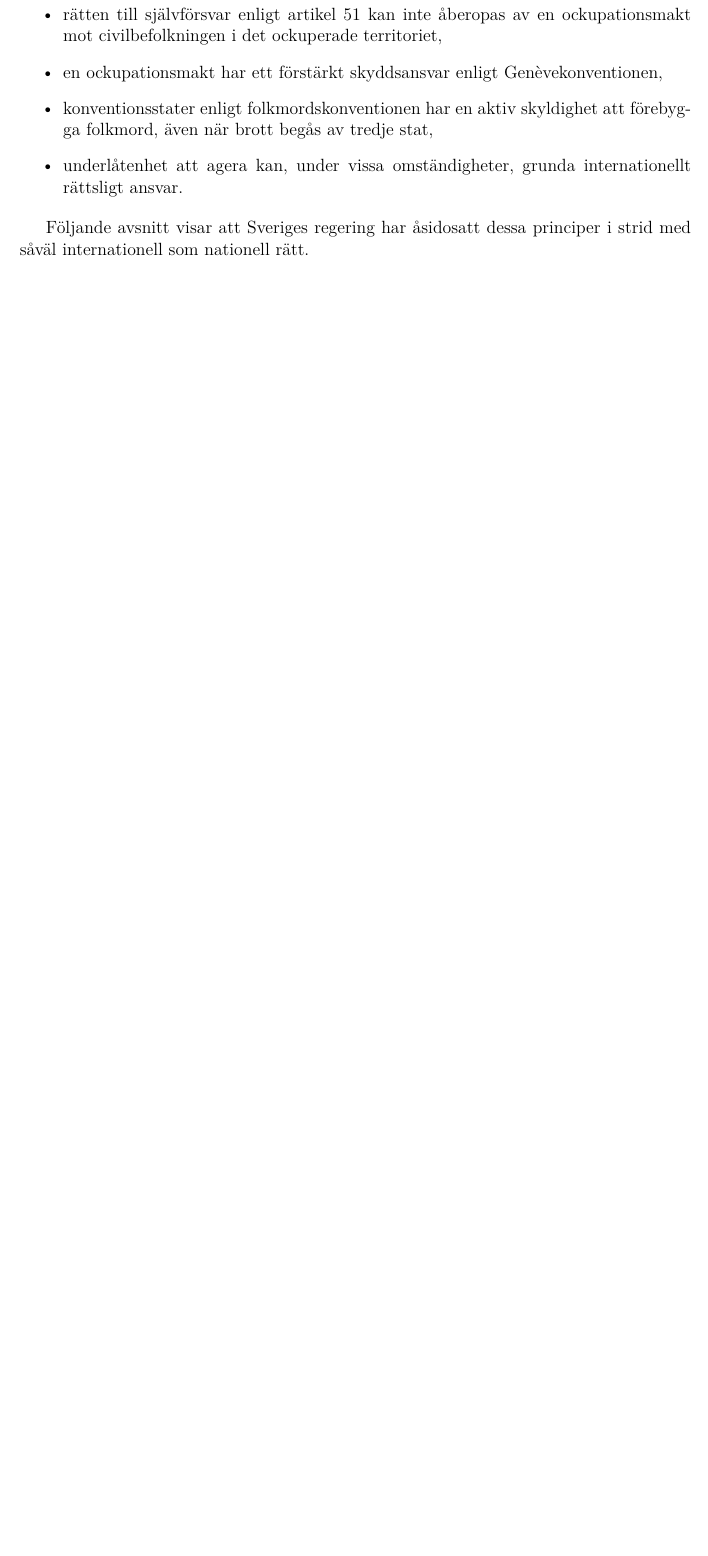
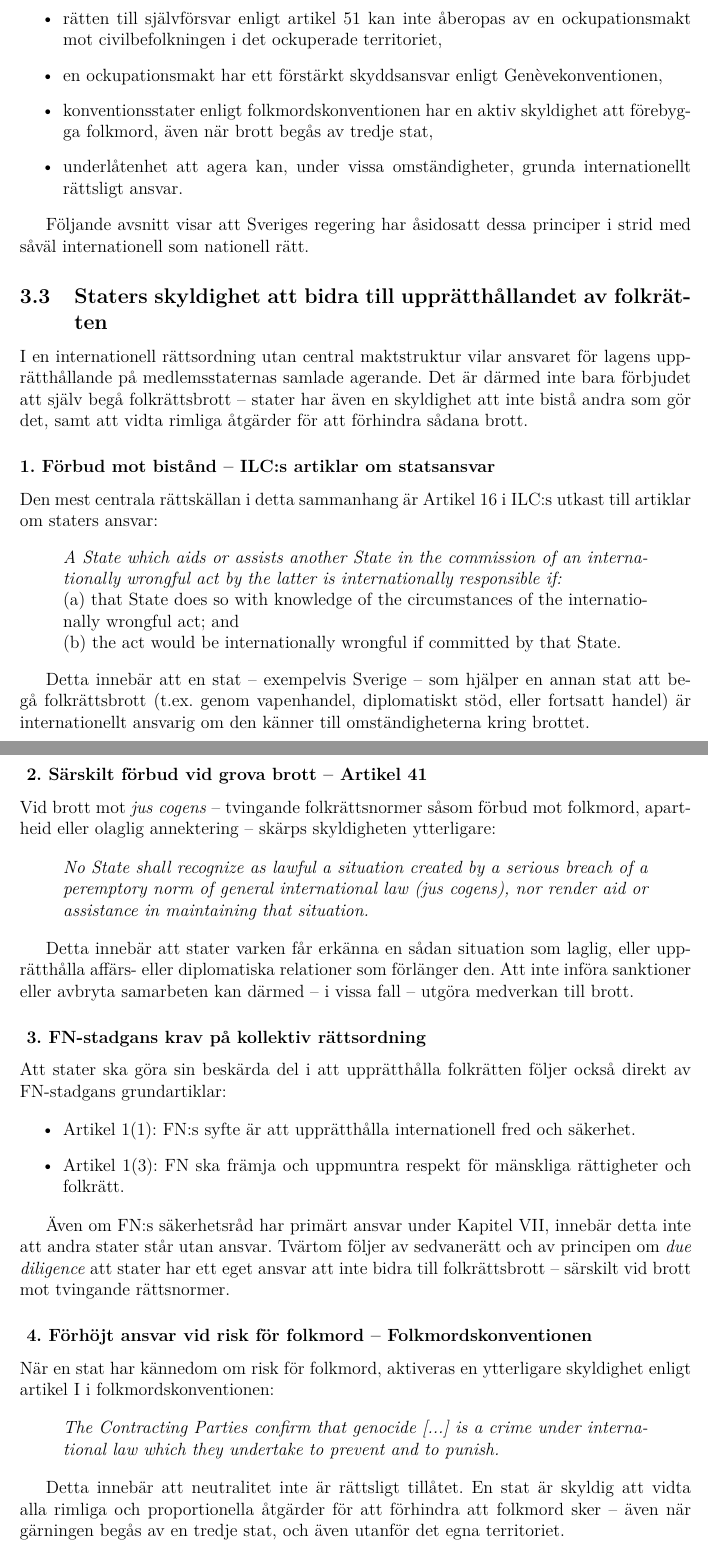
Before and after one commit to karagiannis/government, a LaTeX document (main.tex, which reads sections/anklagelse_section/2b_statligt_ansvar_och_medverkan.tex): part of page 14 of 80 before the commit and two parts of pages 14 and 15 of 82 after it, the two joined at a grey line, cut so that both start at the same text, the shorter picture padded with empty space. Compiled offline with pdfLaTeX.

Commit message:
Om staters ansvar för upprätthållande av internationell lag

```diff
--- /dev/null
+++ b/sections/anklagelse_section/2b_statligt_ansvar_och_medverkan.tex
@@ -0,0 +1,71 @@
+% filnamn: 2b_statligt_ansvar_och_medverkan.tex
+%
+% SYFTE:
+% Etablera folkrättens grundstruktur och staternas skyldigheter att agera.
+% Visa att passivitet och affärsrelationer med förövarstater kan konstituera folkrättsbrott.
+% Stegra från allmän rättsregel till särskilt ansvar vid folkmordsrisk.
+% Skapa bro mellan principnivå och konkret tillämpning i fil 3.
+%% OBS: Nästa fil (3_Sveriges_folkrättsliga_skyldigheter_och_ansvar.tex) konkretiserar denna analys med fokus på Sveriges agerande.
+
+\subsection{Staters skyldighet att bidra till upprätthållandet av folkrätten}
+
+I en internationell rättsordning utan central maktstruktur vilar ansvaret för
+lagens upprätthållande på medlemsstaternas samlade agerande. Det är därmed inte bara förbjudet att
+själv begå folkrättsbrott – stater har även en skyldighet att inte bistå andra som gör det,
+samt att vidta rimliga åtgärder för att förhindra sådana brott.
+
+\subsubsection*{1. Förbud mot bistånd – ILC:s artiklar om statsansvar}
+
+Den mest centrala rättskällan i detta sammanhang är Artikel 16 i ILC:s utkast till artiklar om staters ansvar:
+
+\begin{quote}
+\textit{A State which aids or assists another State in the commission of an internationally wrongful act by the latter is internationally responsible if:}\\
+(a) that State does so with knowledge of the circumstances of the internationally wrongful act; and\\
+(b) the act would be internationally wrongful if committed by that State.
+\end{quote}
+
+Detta innebär att en stat – exempelvis Sverige – som hjälper en annan stat att begå folkrättsbrott
+(t.ex. genom vapenhandel, diplomatiskt stöd, eller fortsatt handel) är internationellt
+ansvarig om den känner till omständigheterna kring brottet.
+
+\subsubsection*{ 2. Särskilt förbud vid grova brott – Artikel 41}
+
+Vid brott mot \textit{jus cogens} – tvingande folkrättsnormer såsom förbud mot folkmord,
+apartheid eller olaglig annektering – skärps skyldigheten ytterligare:
+
+\begin{quote}
+\textit{No State shall recognize as lawful a situation created by a serious breach of a peremptory norm of general international law (jus cogens), nor render aid or assistance in maintaining that situation.}
+\end{quote}
+
+Detta innebär att stater varken får erkänna en sådan situation som laglig, eller
+upprätthålla affärs- eller diplomatiska relationer som förlänger den.
+Att inte införa sanktioner eller avbryta samarbeten kan därmed – i vissa fall – utgöra medverkan till brott.
+
+\subsubsection*{ 3. FN-stadgans krav på kollektiv rättsordning}
+
+Att stater ska göra sin beskärda del i att upprätthålla folkrätten följer också direkt av FN-stadgans grundartiklar:
+
+\begin{itemize}
+  \item Artikel 1(1): FN:s syfte är att upprätthålla internationell fred och säkerhet.
+  \item Artikel 1(3): FN ska främja och uppmuntra respekt för mänskliga rättigheter och folkrätt.
+\end{itemize}
+
+Även om FN:s säkerhetsråd har primärt ansvar under Kapitel VII, innebär detta inte att
+andra stater står utan ansvar. Tvärtom följer av sedvanerätt och av principen
+om \textit{due diligence} att stater har ett eget ansvar att inte bidra till
+folkrättsbrott – särskilt vid brott mot tvingande rättsnormer.% filnamn: 2_folkrattens_grundprinciper.tex
+
+\subsubsection*{ 4. Förhöjt ansvar vid risk för folkmord – Folkmordskonventionen}
+
+När en stat har kännedom om risk för folkmord, aktiveras en ytterligare skyldighet enligt
+artikel I i folkmordskonventionen:
+
+\begin{quote}
+\textit{The Contracting Parties confirm that genocide [...] is a crime under international law which they undertake to prevent and to punish.}
+\end{quote}
+
+Detta innebär att neutralitet inte är rättsligt tillåtet. En stat är skyldig att
+vidta alla rimliga och proportionella åtgärder för att förhindra att folkmord sker – även
+när gärningen begås av en tredje stat, och även utanför det egna territoriet.
+
+\subsubsection*{ 5. ICJ-domen \textit{Bosnia v. Serbia} (2007) – rättspraxis om passivt ansvar}
@@ -0,0 +86 @@
+  \item och – i synnerhet – att agera när risk för folkmord föreligger.
```
Also changed, not shown: sections/anklagelse_section/2a_folkrattens_grundprinciper.tex (renamed from sections/anklagelse_section/2_folkrattens_grundprinciper.tex, +56 -14 lines), sections/anklagelse_section/anklagelse_main.tex (+3 -1 lines), sections/anklagelse_section/2b_statligt_ansvar_och_medverkan.tex (20 more changed lines).
